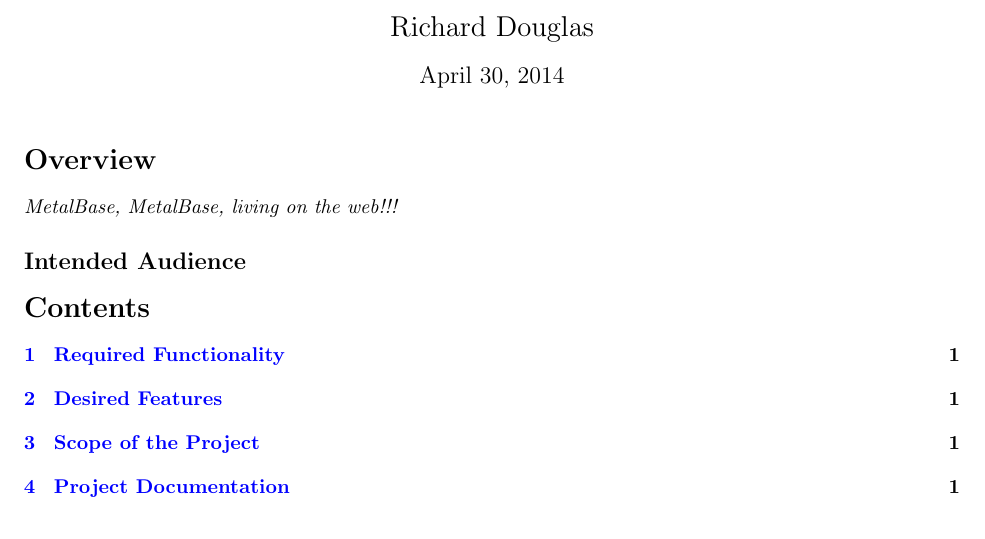
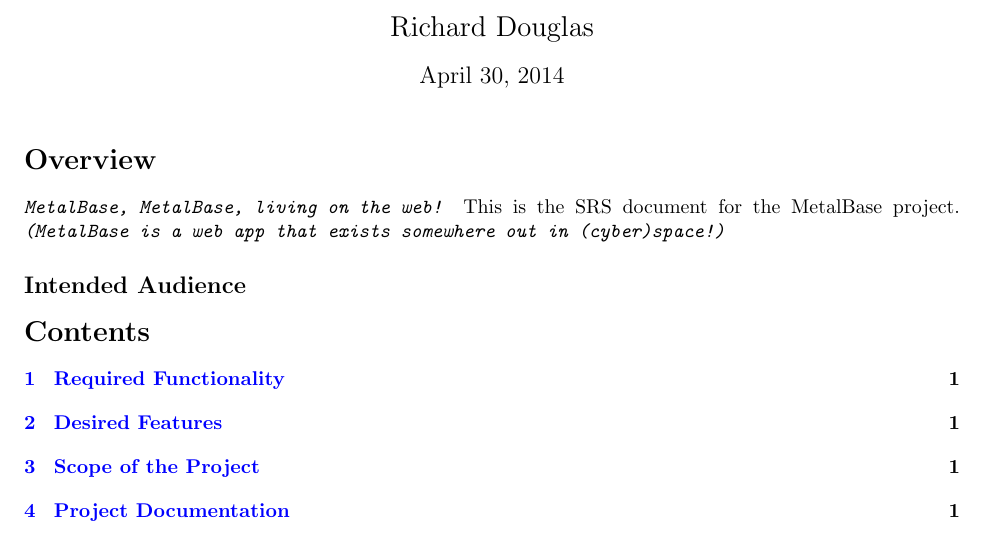
Before and after one commit to doug3230/MetalBase, a LaTeX document (Requirements/Software_Requirements_Specifications.tex): part of the page, cut so that both start at the same text. Compiled offline with pdfLaTeX.

Commit message:
Changed MetalVoice style slightly, added in hyperlinks

```diff
--- a/Requirements/Software_Requirements_Specifications.tex
+++ b/Requirements/Software_Requirements_Specifications.tex
@@ -25,7 +25,7 @@
 }
 
 %MetalVoice text style
-\newcommand{\MetalVoice}[1]{\textit{#1}}
+\newcommand{\MetalVoice}[1]{\texttt{\textit{#1}}}
 
 %Title
 %-----
@@ -40,7 +40,9 @@
   \maketitle
 
   \section*{Overview}
-  \MetalVoice{MetalBase, MetalBase, living on the web!!!}
+  \MetalVoice{\href{http://en.wikipedia.org/wiki/Kings_Of_Metal}{MetalBase, MetalBase, living on the web!}}
+  This is the SRS document for the MetalBase project.
+  \MetalVoice{\href{http://en.wikipedia.org/wiki/Somewhere_Out_in_Space}{(MetalBase is a web app that exists somewhere out in (cyber)space!)}}
 
   \subsection*{Intended Audience}
 
```
Also changed, not shown: Requirements/Sources.txt (+3 -0 lines), Requirements/Software_Requirements_Specifications.pdf, 1 other file.
